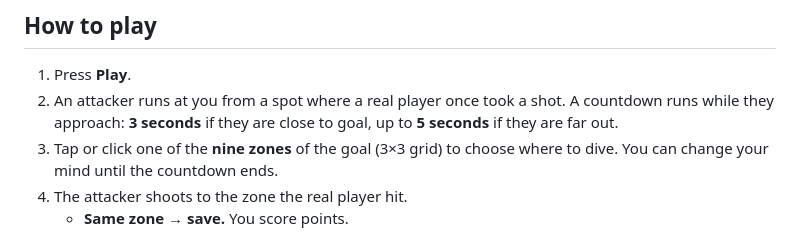
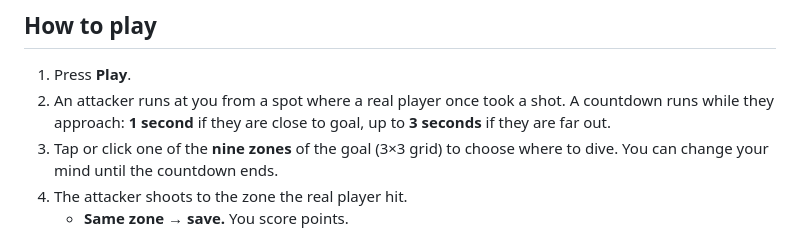
Before and after one commit to DeminAlexeyS/Games-Repository, a Markdown page: README.md, the part around the change. Rendered like a GitHub page.

```diff
--- a/README.md
+++ b/README.md
@@ -7,7 +7,7 @@ A browser game where you are the goalkeeper. An attacker runs in from a real sho
 ## How to play
 
 1. Press **Play**.
-2. An attacker runs at you from a spot where a real player once took a shot. A countdown runs while they approach: **3 seconds** if they are close to goal, up to **5 seconds** if they are far out.
+2. An attacker runs at you from a spot where a real player once took a shot. A countdown runs while they approach: **1 second** if they are close to goal, up to **3 seconds** if they are far out.
 3. Tap or click one of the **nine zones** of the goal (3×3 grid) to choose where to dive. You can change your mind until the countdown ends.
 4. The attacker shoots to the zone the real player hit.
    - **Same zone → save.** You score points.
```
